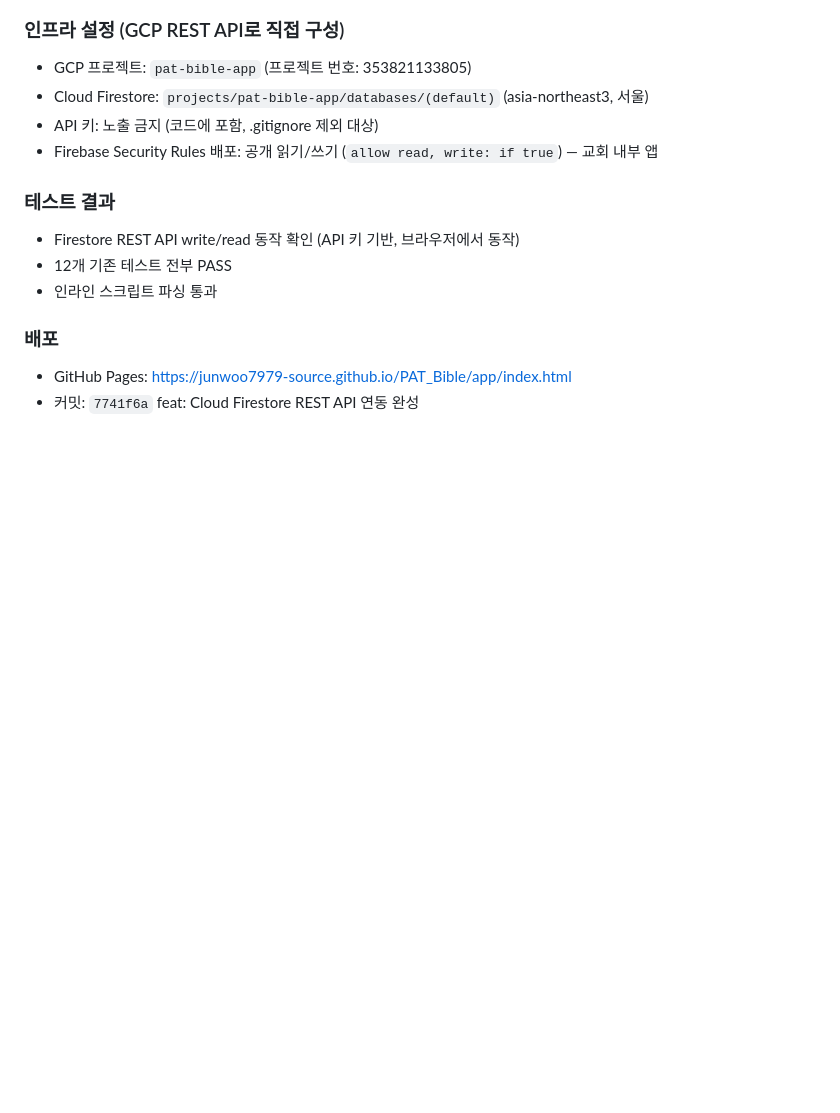
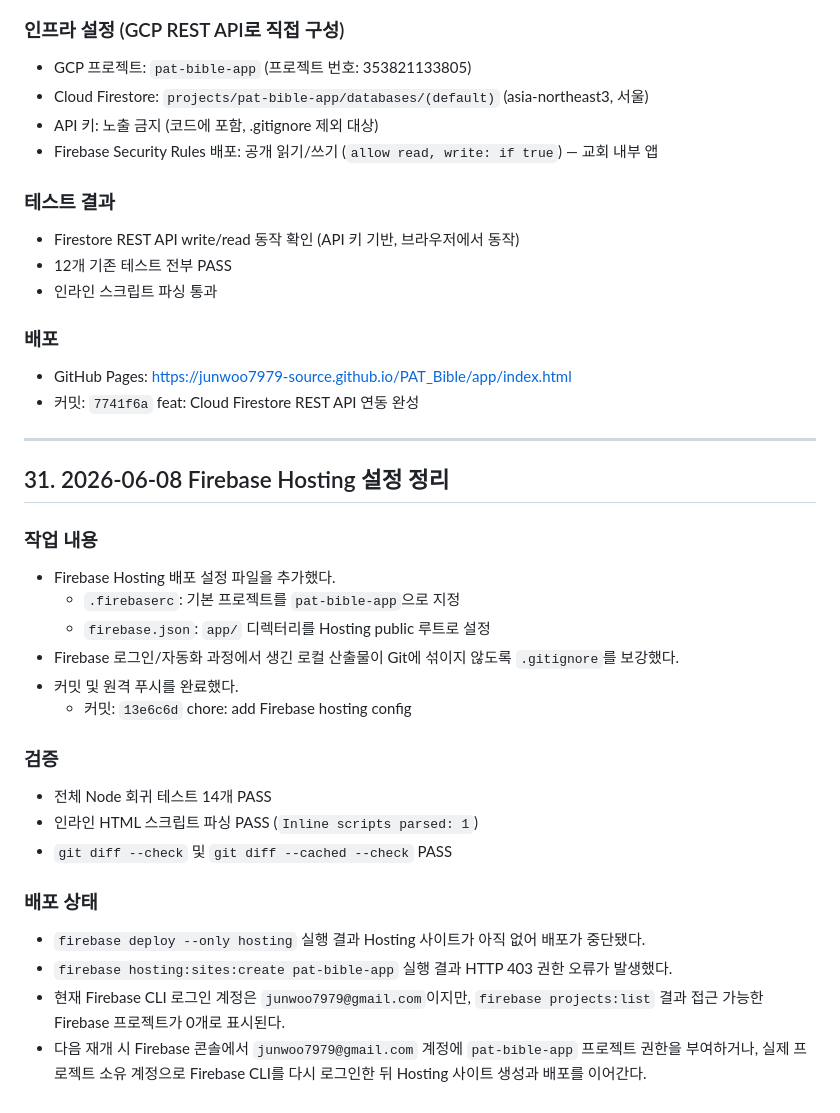
Before and after one commit to junwoo7979-source/PAT_Bible, a Markdown page: docs/실행내역서.md, the part around the change. Rendered like a GitHub page; blank space fills up the shorter version.

Commit message:
docs: record Firebase hosting status

```diff
--- a/docs/실행내역서.md
+++ b/docs/실행내역서.md
@@ -669,3 +669,29 @@ node scripts\kakao-send-authenticated.cjs
 
 - GitHub Pages: https://junwoo7979-source.github.io/PAT_Bible/app/index.html
 - 커밋: `7741f6a` feat: Cloud Firestore REST API 연동 완성
+
+---
+
+## 31. 2026-06-08 Firebase Hosting 설정 정리
+
+### 작업 내용
+
+- Firebase Hosting 배포 설정 파일을 추가했다.
+  - `.firebaserc`: 기본 프로젝트를 `pat-bible-app`으로 지정
+  - `firebase.json`: `app/` 디렉터리를 Hosting public 루트로 설정
+- Firebase 로그인/자동화 과정에서 생긴 로컬 산출물이 Git에 섞이지 않도록 `.gitignore`를 보강했다.
+- 커밋 및 원격 푸시를 완료했다.
+  - 커밋: `13e6c6d` chore: add Firebase hosting config
+
+### 검증
+
+- 전체 Node 회귀 테스트 14개 PASS
+- 인라인 HTML 스크립트 파싱 PASS (`Inline scripts parsed: 1`)
+- `git diff --check` 및 `git diff --cached --check` PASS
+
+### 배포 상태
+
+- `firebase deploy --only hosting` 실행 결과 Hosting 사이트가 아직 없어 배포가 중단됐다.
+- `firebase hosting:sites:create pat-bible-app` 실행 결과 HTTP 403 권한 오류가 발생했다.
+- 현재 Firebase CLI 로그인 계정은 `junwoo7979@gmail.com`이지만, `firebase projects:list` 결과 접근 가능한 Firebase 프로젝트가 0개로 표시된다.
+- 다음 재개 시 Firebase 콘솔에서 `junwoo7979@gmail.com` 계정에 `pat-bible-app` 프로젝트 권한을 부여하거나, 실제 프로젝트 소유 계정으로 Firebase CLI를 다시 로그인한 뒤 Hosting 사이트 생성과 배포를 이어간다.
```
